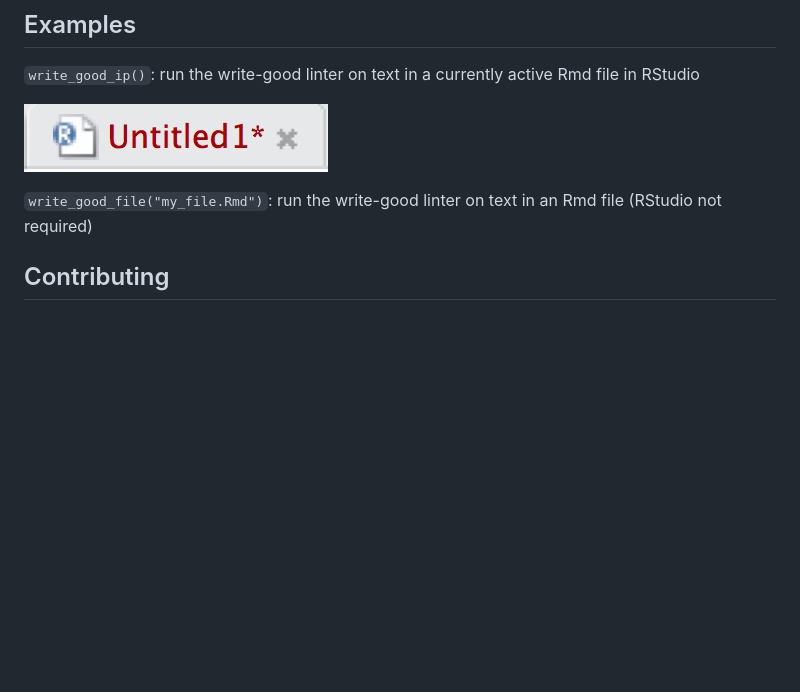
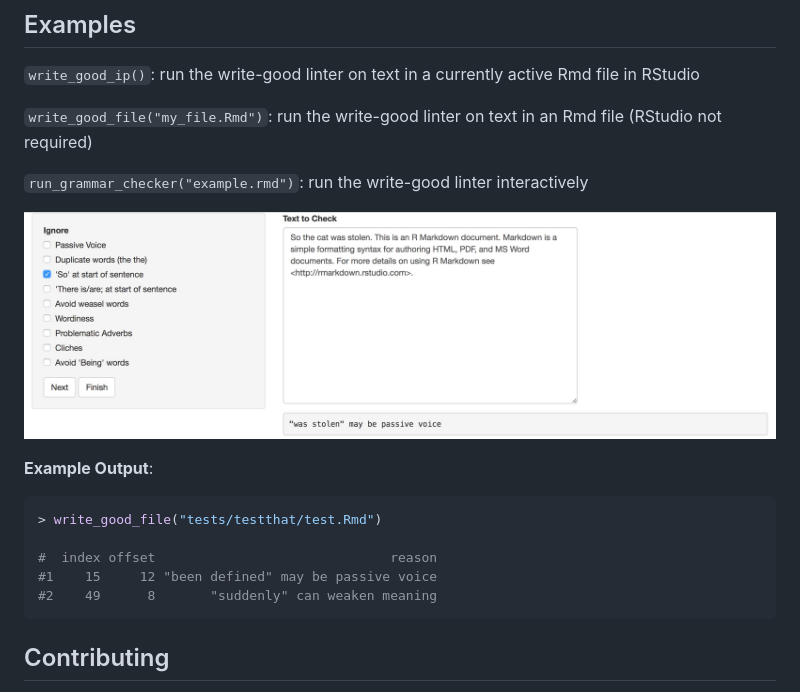
Before and after one commit to jasdumas/gramr, a Markdown page: README.md, the part around one of its changes. Rendered like a GitHub page; pictures changed too: shiny-wg.jpg (added), untitled-picture.jpg; blank space fills up the shorter version.

Commit message:
update blog and readme

````diff
--- a/README.md
+++ b/README.md
@@ -23,9 +20,21 @@ devtools::install_github("ropenscilabs/gramr")
 
 `write_good_ip()`: run the write-good linter on text in a currently active Rmd file in RStudio
 
-![](untitled-picture.jpg)
+`write_good_file("my_file.Rmd")`: run the write-good linter on text in an Rmd file (RStudio not required)
 
-`write_good_file("my_file.Rmd")`: run the write-good linter on text in an Rmd file (RStudio not required)
+`run_grammar_checker("example.rmd")`: run the write-good linter interactively
+
+![](shiny-wg.jpg)
+
+**Example Output**:
+
+```r
+> write_good_file("tests/testthat/test.Rmd")
+
+#  index offset                              reason
+#1    15     12 "been defined" may be passive voice
+#2    49      8       "suddenly" can weaken meaning
+```
 
 ## Contributing
 
````
Also changed, not shown: other parts of README.md (+0 -3 lines), 3 other files.
